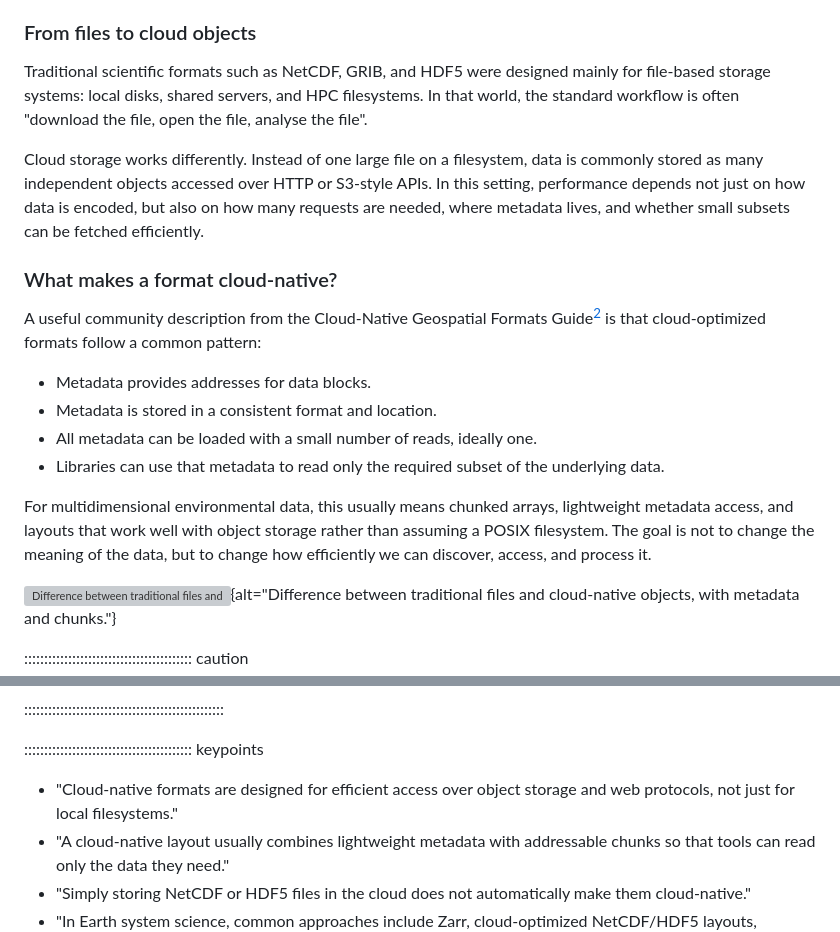
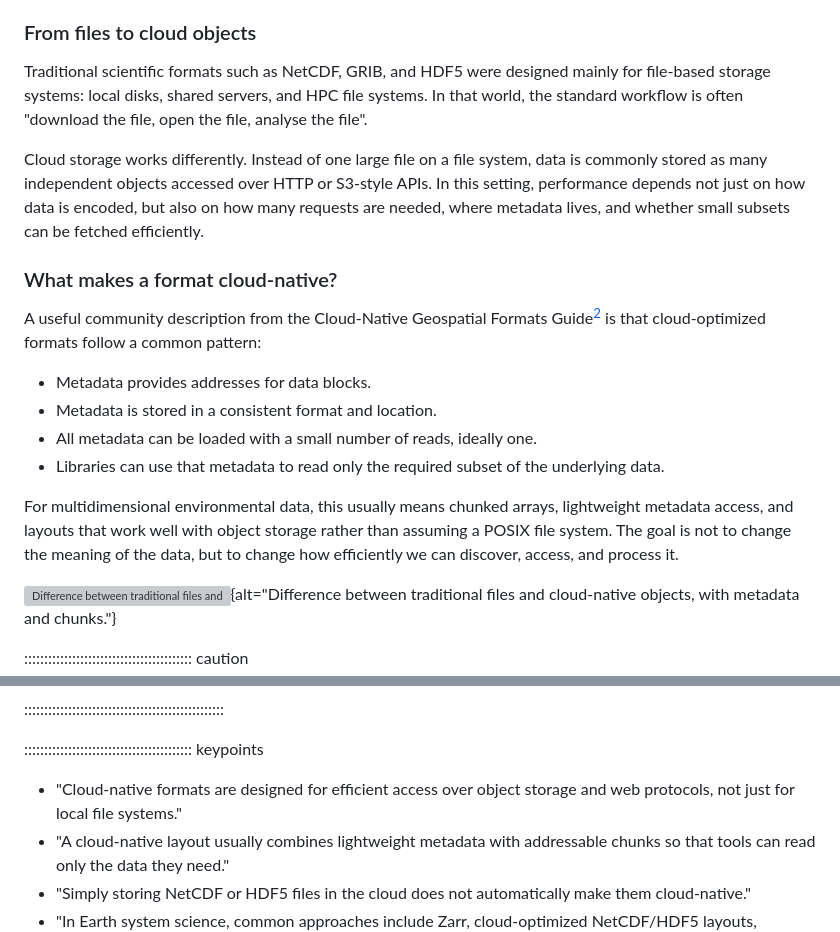
Before and after one commit to NOC-OI/cloud-native-geoscience-course, a Markdown page: episodes/03-cloudnative-formats.md, 2 parts joined by grey strips. Drawn GitHub-style; grey boxes are pictures that could not be loaded.

Commit message:
Fix typos in cloud-native formats documentation

```diff
--- a/episodes/03-cloudnative-formats.md
+++ b/episodes/03-cloudnative-formats.md
@@ -30,9 +30,9 @@ Cloud-native and cloud-optimized formats aim to support more direct access to th
 
 ### From files to cloud objects
 
-Traditional scientific formats such as NetCDF, GRIB, and HDF5 were designed mainly for file-based storage systems: local disks, shared servers, and HPC filesystems. In that world, the standard workflow is often "download the file, open the file, analyse the file".
+Traditional scientific formats such as NetCDF, GRIB, and HDF5 were designed mainly for file-based storage systems: local disks, shared servers, and HPC file systems. In that world, the standard workflow is often "download the file, open the file, analyse the file".
 
-Cloud storage works differently. Instead of one large file on a filesystem, data is commonly stored as many independent objects accessed over HTTP or S3-style APIs. In this setting, performance depends not just on how data is encoded, but also on how many requests are needed, where metadata lives, and whether small subsets can be fetched efficiently.
+Cloud storage works differently. Instead of one large file on a file system, data is commonly stored as many independent objects accessed over HTTP or S3-style APIs. In this setting, performance depends not just on how data is encoded, but also on how many requests are needed, where metadata lives, and whether small subsets can be fetched efficiently.
 
 ### What makes a format cloud-native?
 
@@ -43,7 +43,7 @@ A useful community description from the Cloud-Native Geospatial Formats Guide[^c
 - All metadata can be loaded with a small number of reads, ideally one.
 - Libraries can use that metadata to read only the required subset of the underlying data.
 
-For multidimensional environmental data, this usually means chunked arrays, lightweight metadata access, and layouts that work well with object storage rather than assuming a POSIX filesystem. The goal is not to change the meaning of the data, but to change how efficiently we can discover, access, and process it.
+For multidimensional environmental data, this usually means chunked arrays, lightweight metadata access, and layouts that work well with object storage rather than assuming a POSIX file system. The goal is not to change the meaning of the data, but to change how efficiently we can discover, access, and process it.
 
 ![Difference between traditional files and cloud-native objects](fig/traditional_vs_cloud_native.png){alt="Difference between traditional files and cloud-native objects, with metadata and chunks."}
 
@@ -159,7 +159,7 @@ Different analyses benefit from different chunk layouts, so choosing an appropri
 
 :::::::::::::::::::::::::::::::::::::::::: keypoints
 
-- "Cloud-native formats are designed for efficient access over object storage and web protocols, not just for local filesystems."
+- "Cloud-native formats are designed for efficient access over object storage and web protocols, not just for local file systems."
 - "A cloud-native layout usually combines lightweight metadata with addressable chunks so that tools can read only the data they need."
 - "Simply storing NetCDF or HDF5 files in the cloud does not automatically make them cloud-native."
 - "In Earth system science, common approaches include Zarr, cloud-optimized NetCDF/HDF5 layouts, Kerchunk, VirtualiZarr, GeoParquet, and FlatGeobuf."
```
